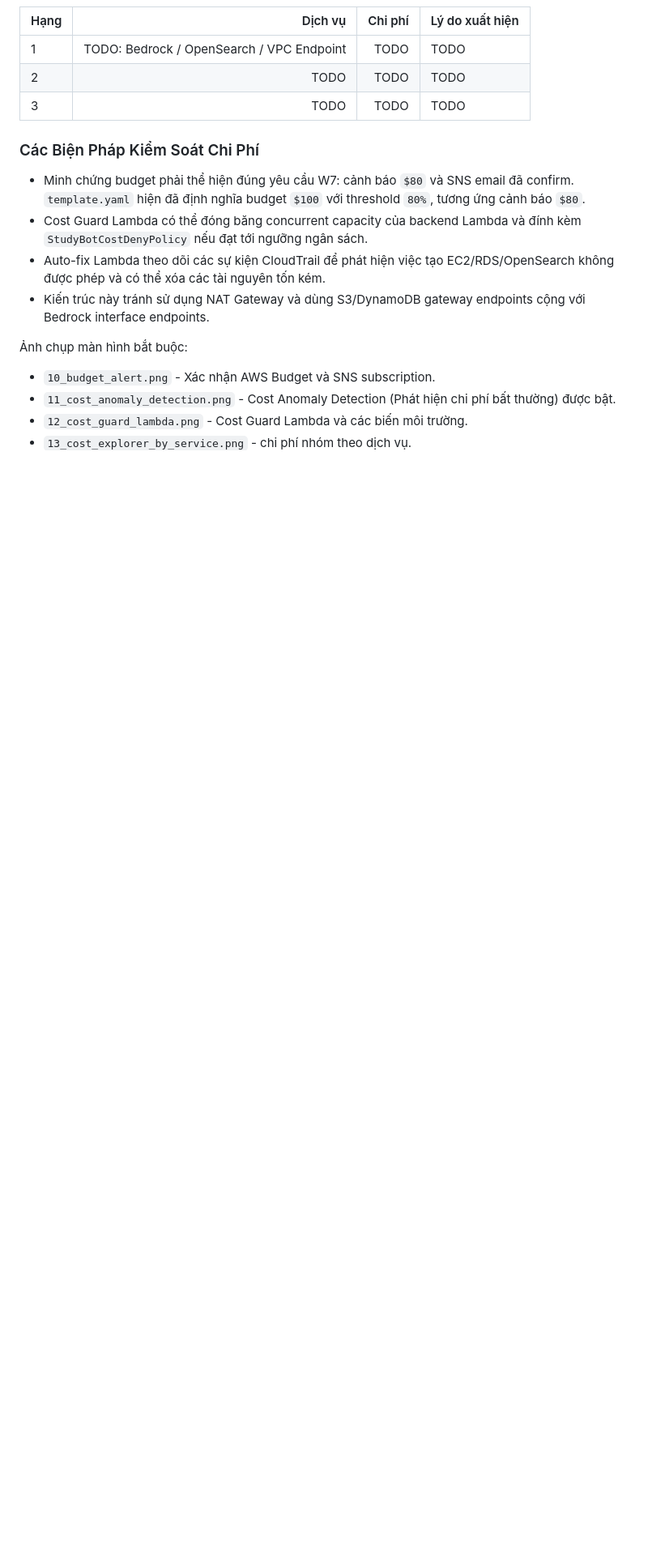
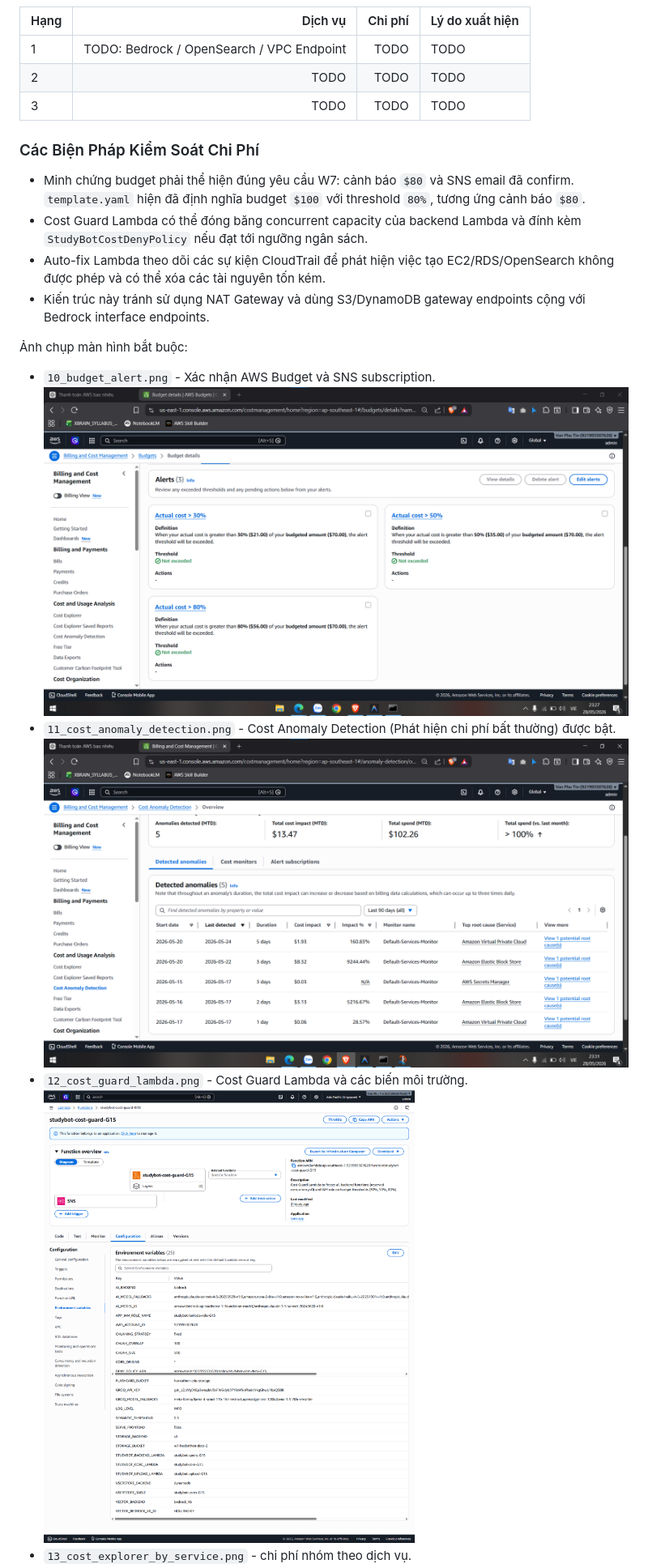
Before and after one commit to x-brain-group-15/hackathon-edutech, a Markdown page: docs/evidence/W7_evidence_vi.md, the part around the change printed below. Shown: that part at 81% size. Rendered like a GitHub page; pictures changed too: docs/evidence/10_budget_alert.png (added), docs/evidence/11_cost_anomaly_detection.png (added), docs/evidence/12_cost_guard_lambda.png (added); blank space fills up the shorter version.

Commit message:
docs: add week 7 evidence document and cloud cost management screenshots

```diff
--- a/docs/evidence/W7_evidence_vi.md
+++ b/docs/evidence/W7_evidence_vi.md
@@ -280,6 +280,9 @@ Bằng chứng cần chụp:
 
 Ảnh chụp màn hình bắt buộc:
 - `10_budget_alert.png` - Xác nhận AWS Budget và SNS subscription.
+![alt text](10_budget_alert.png)
 - `11_cost_anomaly_detection.png` - Cost Anomaly Detection (Phát hiện chi phí bất thường) được bật.
+![alt text](11_cost_anomaly_detection.png)
 - `12_cost_guard_lambda.png` - Cost Guard Lambda và các biến môi trường.
+![alt text](12_cost_guard_lambda.png)
 - `13_cost_explorer_by_service.png` - chi phí nhóm theo dịch vụ.
```
Also changed, not shown: other parts of docs/evidence/W7_evidence_vi.md (+1 -0 lines), docs/evidence/13_cost_explorer_by_service.png (added).
